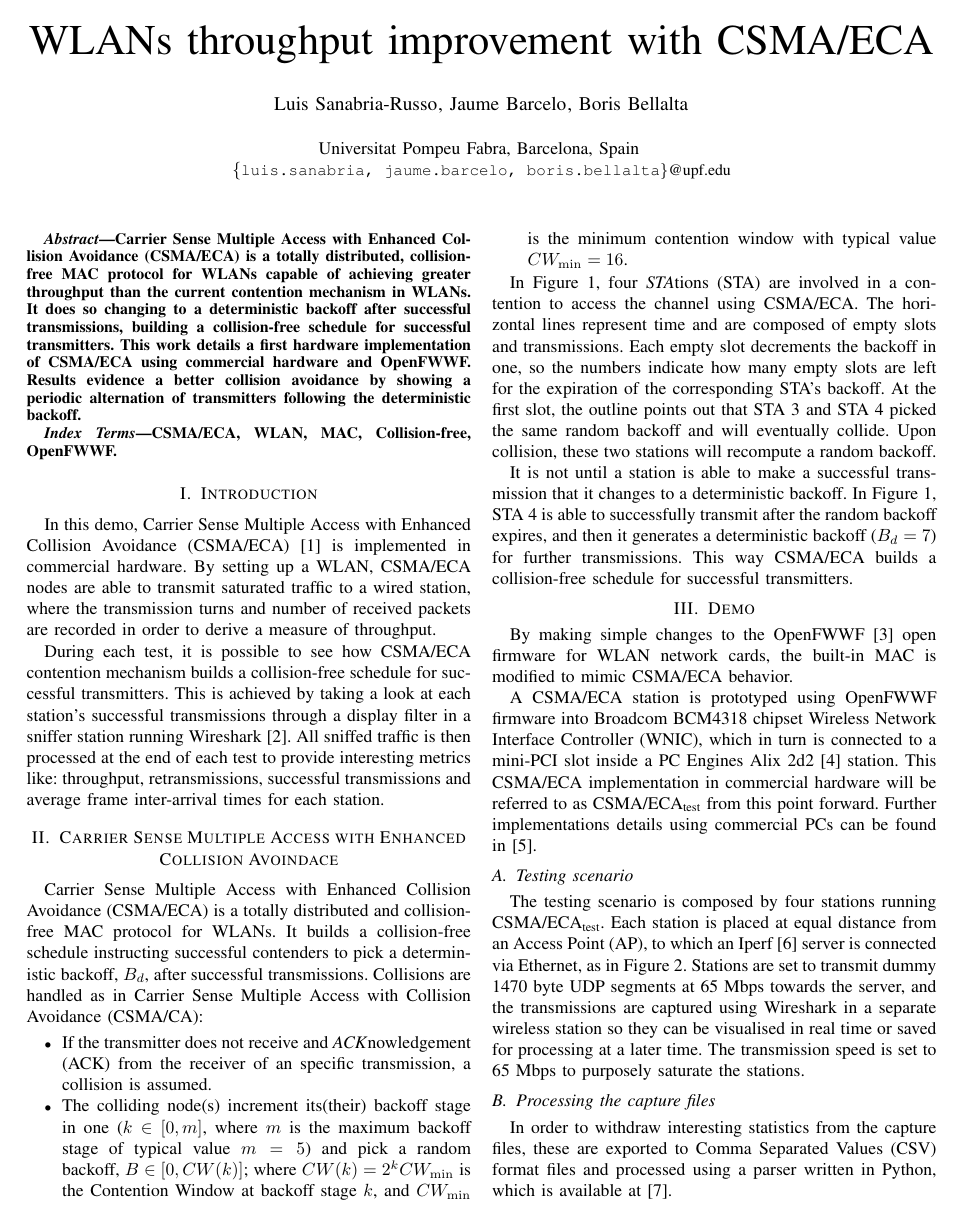
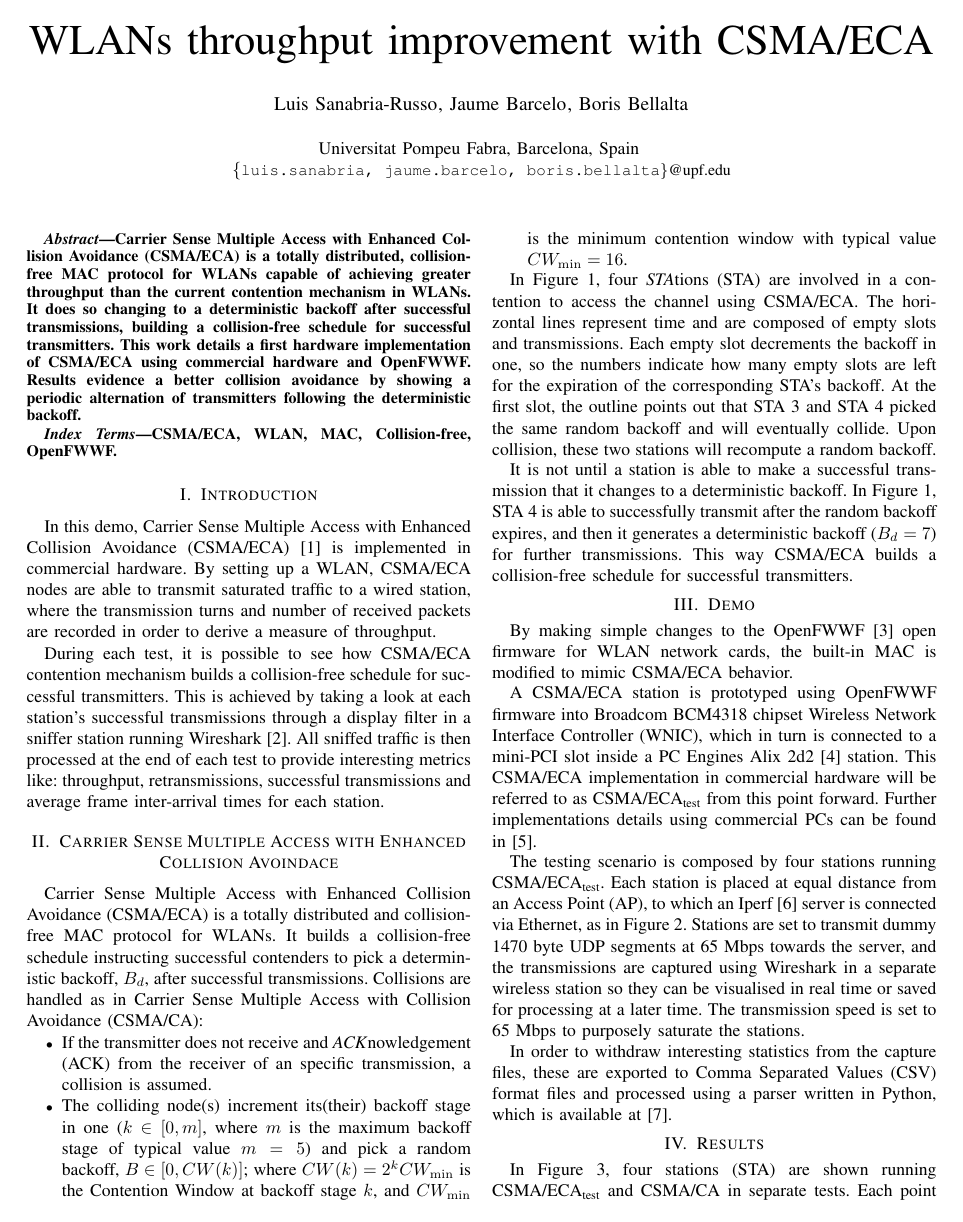
Before and after one commit to SanabriaRusso/INFOCOM14, a LaTeX paper (paper.tex): page 1 of 2. The pictures show the PDF file paper.pdf that the author committed with the source.

Commit message:
Speelcheck and squeezing the document to fit

```diff
--- a/paper.tex
+++ b/paper.tex
@@ -24,6 +24,7 @@
 %\usepackage{caption}
 %\usepackage{subcaption}
 \usepackage{amsmath}
+\usepackage{paralist}
 
 \usepackage[hyphens]{url}
 
@@ -94,10 +95,10 @@ During each test, it is possible to see how CSMA/ECA contention mechanism builds
 \section{Carrier Sense Multiple Access with Enhanced Collision Avoindace}
 
 Carrier Sense Multiple Access with Enhanced Collision Avoidance (CSMA/ECA) is a totally distributed and collision-free MAC protocol for WLANs. It builds a collision-free schedule instructing successful contenders to pick a deterministic backoff, $B_{d}$, after successful transmissions. Collisions are handled as in Carrier Sense Multiple Access with Collision Avoidance (CSMA/CA):
-\begin{itemize}
+\begin{compactitem}
 	\item If the transmitter does not receive and \emph{ACK}nowledgement (ACK) from the receiver of an specific transmission, a collision is assumed.
 	\item The colliding node(s) increment its(their) backoff stage in one ($k\in[0,m]$, where $m$ is the maximum backoff stage of typical value $m=5$) and pick a random backoff, $B\in[0,CW(k)]$; where $CW(k)=2^{k}CW_{\min}$ is the Contention Window at backoff stage $k$, and $CW_{\min}$ is the minimum contention window with typical value $CW_{\min}=16$.
-\end{itemize}
+\end{compactitem}
 
 	\begin{figure*}[tb]
 		\centering
@@ -117,10 +118,10 @@ By making simple changes to the OpenFWWF~\cite{OpenFWWF} open firmware for WLAN
 
 A CSMA/ECA station is prototyped using OpenFWWF firmware into Broadcom BCM4318 chipset Wireless Network Interface Controller (WNIC), which in turn is connected to a mini-PCI slot inside a PC Engines Alix 2d2~\cite{Alix2d2} station. This CSMA/ECA implementation in commercial hardware will be referred to as CSMA/ECA$_{\text{test}}$ from this point forward. Further implementations details using commercial PCs can be found in~\cite{BECA-test}.
 
-	\subsection{Testing scenario}
+	%\subsection{Testing scenario}
 	The testing scenario is composed by four stations running CSMA/ECA$_{\text{test}}$. Each station is placed at equal distance from an Access Point (AP), to which an Iperf~\cite{tirumala2005iperf} server is connected via Ethernet, as in Figure~\ref{fig:setup}. Stations are set to transmit dummy 1470 byte UDP segments at 65 Mbps towards the server, and the transmissions are captured using Wireshark in a separate wireless station so they can be visualised in real time or saved for processing at a later time. The transmission speed is set to 65 Mbps to purposely saturate the stations.
 
-	\subsection{Processing the capture files}
+	%\subsection{Processing the capture files}
 	In order to withdraw interesting statistics from the capture files, these are exported to Comma Separated Values (CSV) format files and processed using a parser written in Python, which is available at~\cite{pcapParser}.
 
 	\begin{figure}[htbp]
```
Also changed, not shown: paper.pdf, paper.tex (2 more changed lines).
